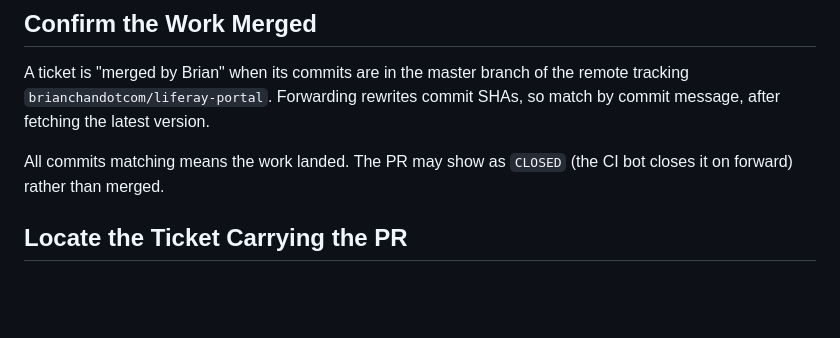
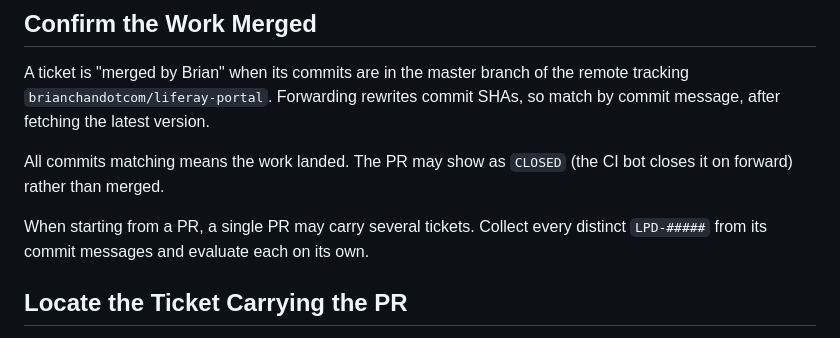
Before and after one commit to liferay-headless/liferay-headless, a Markdown page: skills/close-jira-tickets/SKILL.md, the part around the change. Rendered like a GitHub page; blank space fills up the shorter version.

Commit message:
Mine all tickets from a PR's commits in close-jira-tickets

```diff
--- a/skills/close-jira-tickets/SKILL.md
+++ b/skills/close-jira-tickets/SKILL.md
@@ -19,6 +19,9 @@ remote tracking `brianchandotcom/liferay-portal`. Forwarding rewrites commit SHA
 
 All commits matching means the work landed. The PR may show as `CLOSED` (the CI
 bot closes it on forward) rather than merged.
+
+When starting from a PR, a single PR may carry several tickets. Collect every
+distinct `LPD-#####` from its commit messages and evaluate each on its own.
 
 ## Locate the Ticket Carrying the PR
 
```
